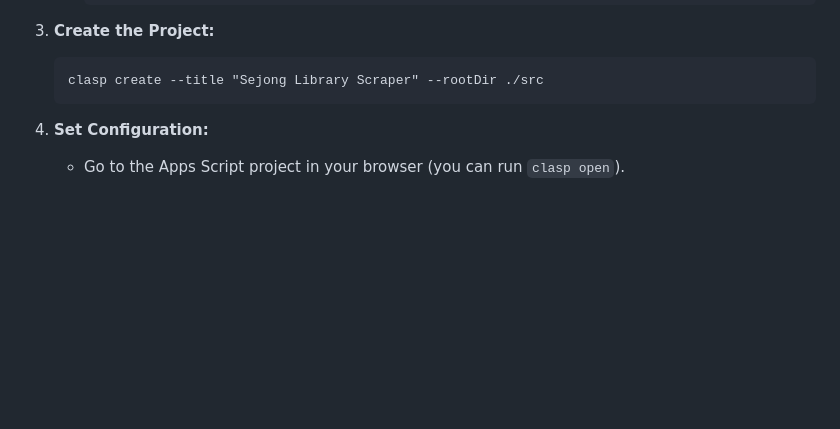
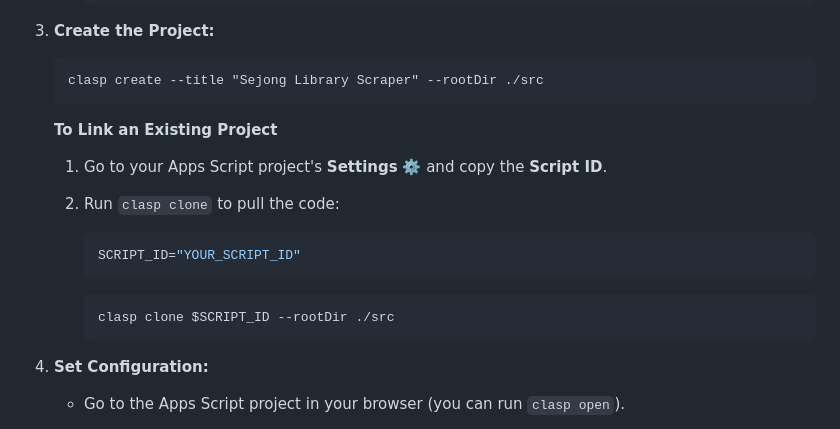
Before and after one commit to JunghunLeePhD/GS-SJLib, a Markdown page: README.md, the part around the change. GitHub-like rendering; blank space fills up the shorter version.

Commit message:
Update (`README.md`): add link to current project

````diff
--- a/README.md
+++ b/README.md
@@ -75,6 +75,19 @@ This workflow assumes you are using `clasp` and the Dev Container environment
     ```
     clasp create --title "Sejong Library Scraper" --rootDir ./src
     ```
+
+    **To Link an Existing Project**
+
+    1.  Go to your Apps Script project's **Settings** ⚙️ and copy the **Script ID**.
+    2.  Run `clasp clone` to pull the code:
+
+        ```bash
+        SCRIPT_ID="YOUR_SCRIPT_ID"
+        ```
+
+        ```bash
+        clasp clone $SCRIPT_ID --rootDir ./src
+        ```
 
 4.  **Set Configuration:**
 
````
